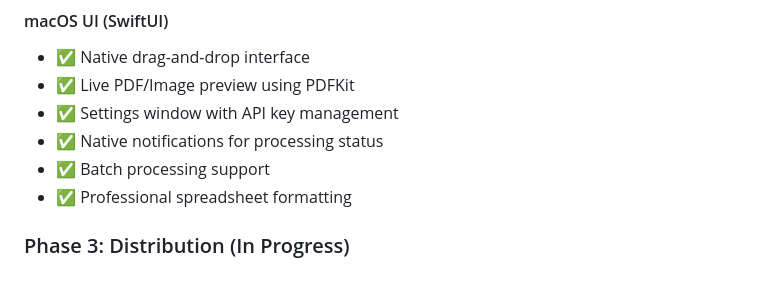
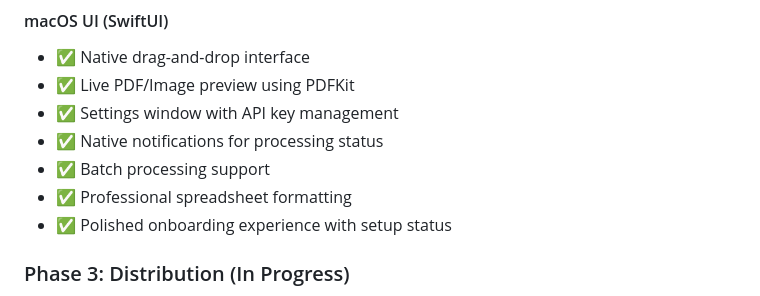
Before and after one commit to Ic3burG/ReceiptSorter, a Markdown page: ROADMAP.md, the part around the change. GitHub-like rendering.

Commit message:
📝 Update roadmap with onboarding experience

```diff
--- a/ROADMAP.md
+++ b/ROADMAP.md
@@ -46,6 +46,7 @@ _Successfully migrated to Swift with superior performance and user experience._
 - ✅ Native notifications for processing status
 - ✅ Batch processing support
 - ✅ Professional spreadsheet formatting
+- ✅ Polished onboarding experience with setup status
 
 ### Phase 3: Distribution (In Progress)
 
```
